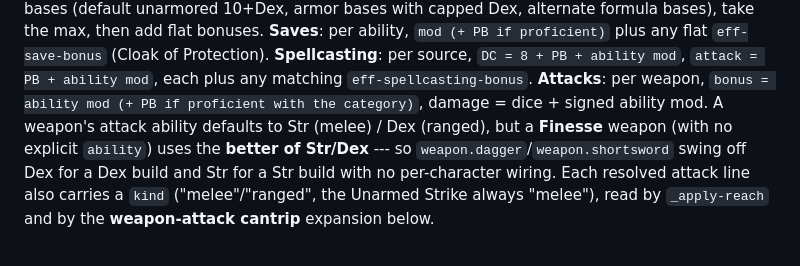
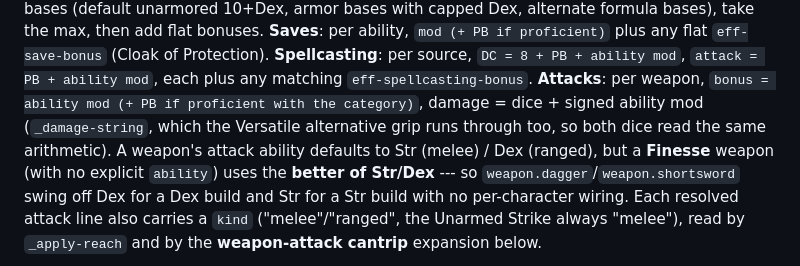
Before and after one commit to kragorg/typst-dndist, a Markdown page: CLAUDE.md, the part around one of its changes. GitHub-like rendering.

```diff
--- a/CLAUDE.md
+++ b/CLAUDE.md
@@ -810,7 +828,9 @@ ability, `mod (+ PB if proficient)` plus any flat `eff-save-bonus`
 `DC = 8 + PB + ability mod`, `attack = PB + ability mod`, each plus any
 matching `eff-spellcasting-bonus`. **Attacks**: per weapon,
 `bonus = ability mod (+ PB if proficient with the category)`, damage =
-dice + signed ability mod. A weapon's attack ability defaults to Str
+dice + signed ability mod (`_damage-string`, which the Versatile
+alternative grip runs through too, so both dice read the same
+arithmetic). A weapon's attack ability defaults to Str
 (melee) / Dex (ranged), but a **Finesse** weapon (with no explicit
 `ability`) uses the **better of Str/Dex** --- so
 `weapon.dagger`/`weapon.shortsword` swing off Dex for a Dex build and
```
Also changed, not shown: other parts of CLAUDE.md (+31 -3 lines), README.md (+3 -0 lines), docs/letter-sheet.png, 6 other files.
